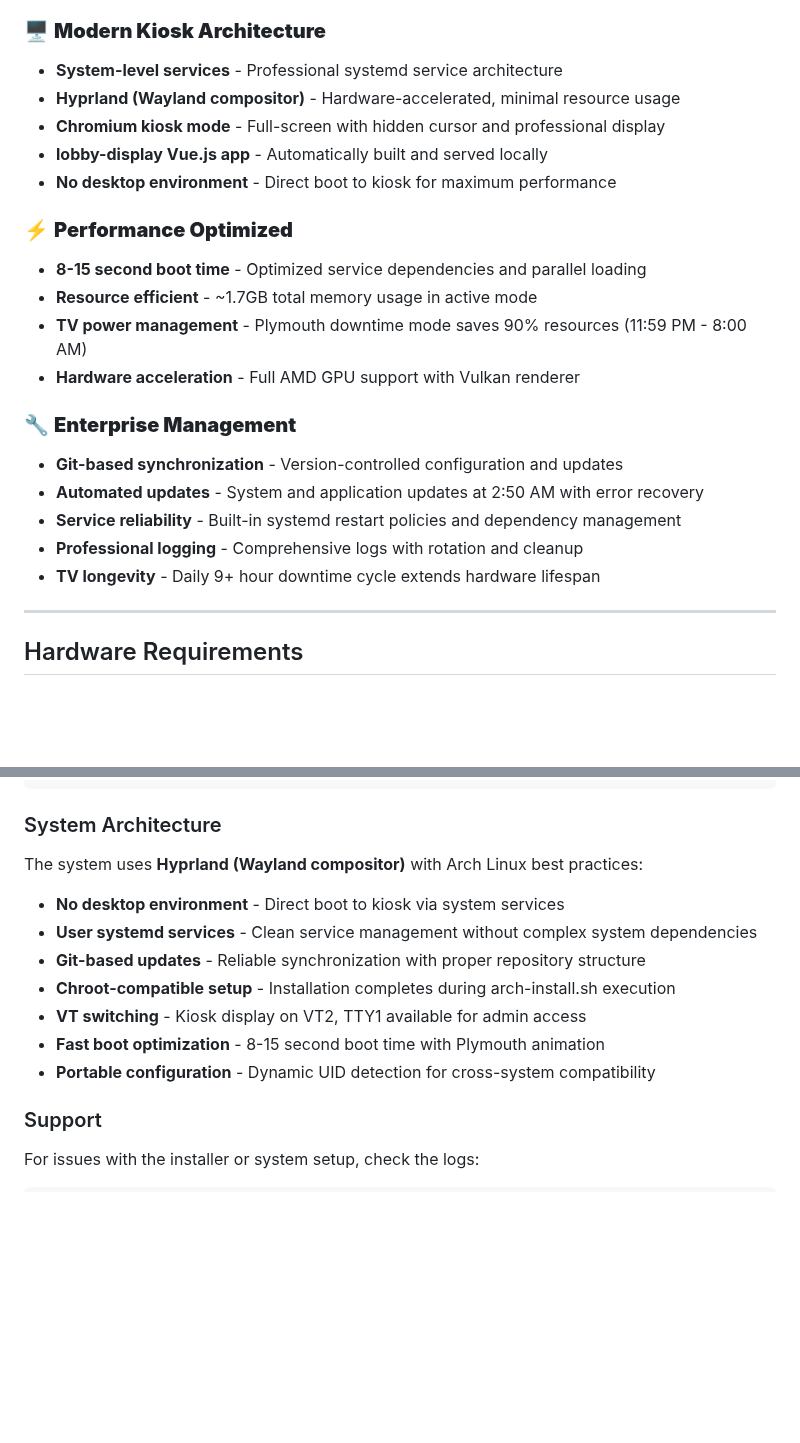
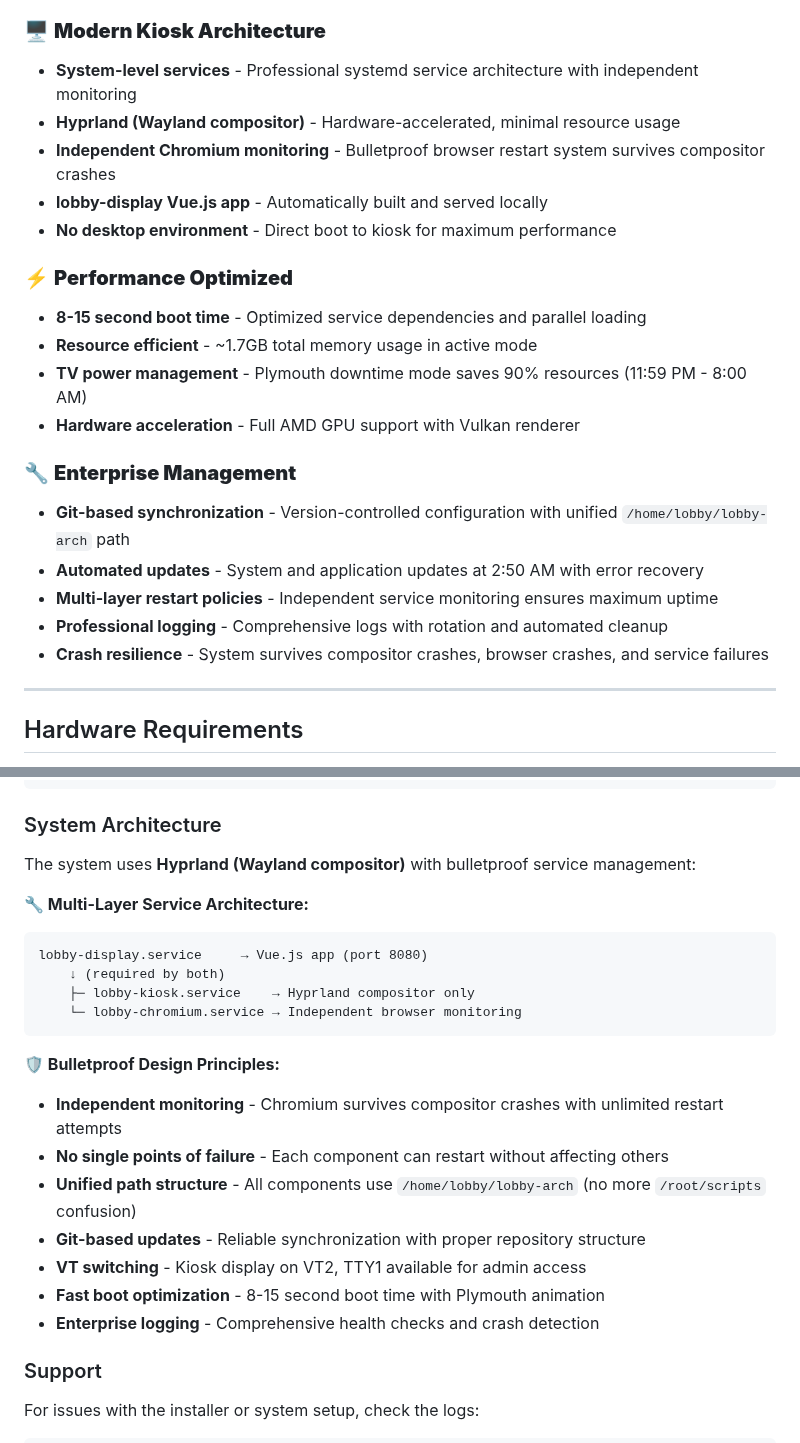
Before and after one commit to kenzie/lobby-arch, a Markdown page: README.md, 2 parts joined by grey strips. Drawn GitHub-style; blank space fills up the shorter version.

Commit message:
docs: update architecture documentation for bulletproof reliability improvements
- Document new multi-layer service architecture with independent monitoring
- Highlight bulletproof Chromium restart system that survives compositor crashes
- Update system architecture section with service dependency flow
- Emphasize unified path structure eliminating /root/scripts confusion
- Add crash resilience and unlimited restart capabilities to feature lists

🤖 Generated with [Claude Code](https://claude.ai/code)

Co-Authored-By: Claude <noreply@anthropic.com>

````diff
--- a/README.md
+++ b/README.md
@@ -14,9 +14,9 @@ This repository provides a **bulletproof, production-ready Arch Linux system** f
 - **Emergency recovery** - Automated failsafe scripts for any boot failures
 
 ### 🖥️ **Modern Kiosk Architecture**
-- **System-level services** - Professional systemd service architecture
+- **System-level services** - Professional systemd service architecture with independent monitoring
 - **Hyprland (Wayland compositor)** - Hardware-accelerated, minimal resource usage
-- **Chromium kiosk mode** - Full-screen with hidden cursor and professional display
+- **Independent Chromium monitoring** - Bulletproof browser restart system survives compositor crashes
 - **lobby-display Vue.js app** - Automatically built and served locally
 - **No desktop environment** - Direct boot to kiosk for maximum performance
 
@@ -27,11 +27,11 @@ This repository provides a **bulletproof, production-ready Arch Linux system** f
 - **Hardware acceleration** - Full AMD GPU support with Vulkan renderer
 
 ### 🔧 **Enterprise Management**
-- **Git-based synchronization** - Version-controlled configuration and updates
+- **Git-based synchronization** - Version-controlled configuration with unified `/home/lobby/lobby-arch` path
 - **Automated updates** - System and application updates at 2:50 AM with error recovery
-- **Service reliability** - Built-in systemd restart policies and dependency management
-- **Professional logging** - Comprehensive logs with rotation and cleanup
-- **TV longevity** - Daily 9+ hour downtime cycle extends hardware lifespan
+- **Multi-layer restart policies** - Independent service monitoring ensures maximum uptime
+- **Professional logging** - Comprehensive logs with rotation and automated cleanup
+- **Crash resilience** - System survives compositor crashes, browser crashes, and service failures
 
 ---
 
@@ -166,14 +166,24 @@ sudo lobby setup kiosk
 
 ### System Architecture
 
-The system uses **Hyprland (Wayland compositor)** with Arch Linux best practices:
-- **No desktop environment** - Direct boot to kiosk via system services
-- **User systemd services** - Clean service management without complex system dependencies
+The system uses **Hyprland (Wayland compositor)** with bulletproof service management:
+
+**🔧 Multi-Layer Service Architecture:**
+```
+lobby-display.service     → Vue.js app (port 8080)
+    ↓ (required by both)
+    ├─ lobby-kiosk.service    → Hyprland compositor only
+    └─ lobby-chromium.service → Independent browser monitoring
+```
+
+**🛡️ Bulletproof Design Principles:**
+- **Independent monitoring** - Chromium survives compositor crashes with unlimited restart attempts
+- **No single points of failure** - Each component can restart without affecting others
+- **Unified path structure** - All components use `/home/lobby/lobby-arch` (no more `/root/scripts` confusion)
 - **Git-based updates** - Reliable synchronization with proper repository structure
-- **Chroot-compatible setup** - Installation completes during arch-install.sh execution
 - **VT switching** - Kiosk display on VT2, TTY1 available for admin access
 - **Fast boot optimization** - 8-15 second boot time with Plymouth animation
-- **Portable configuration** - Dynamic UID detection for cross-system compatibility
+- **Enterprise logging** - Comprehensive health checks and crash detection
 
 ### Support
 
````
Also changed, not shown: AGENTS.md (+6 -5 lines).
